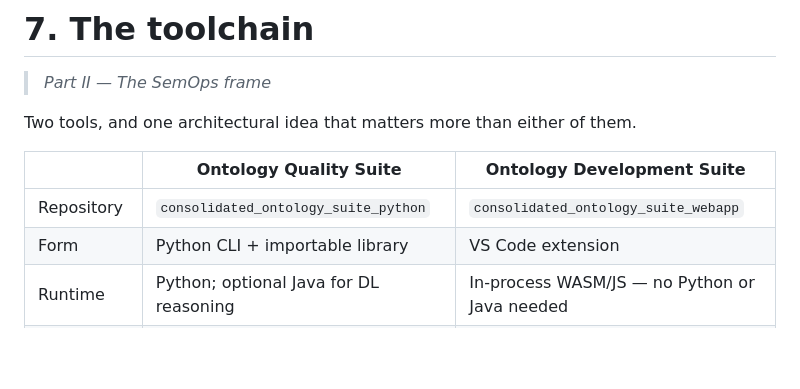
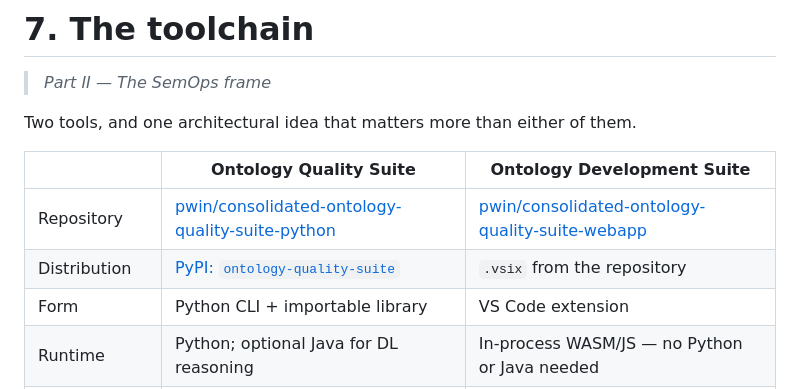
Before and after one commit to pwin/SemOpsManual, a Markdown page: docs/07-the-toolchain.md, the part around one of its changes. Rendered like a GitHub page; blank space fills up the shorter version.

```diff
--- a/docs/07-the-toolchain.md
+++ b/docs/07-the-toolchain.md
@@ -10,7 +10,8 @@ Two tools, and one architectural idea that matters more than either of them.
 
 | | **Ontology Quality Suite** | **Ontology Development Suite** |
 |---|---|---|
-| Repository | `consolidated_ontology_suite_python` | `consolidated_ontology_suite_webapp` |
+| Repository | [pwin/consolidated-ontology-quality-suite-python](https://github.com/pwin/consolidated-ontology-quality-suite-python) | [pwin/consolidated-ontology-quality-suite-webapp](https://github.com/pwin/consolidated-ontology-quality-suite-webapp) |
+| Distribution | [PyPI: `ontology-quality-suite`](https://pypi.org/project/ontology-quality-suite/) | `.vsix` from the repository |
 | Form | Python CLI + importable library | VS Code extension |
 | Runtime | Python; optional Java for DL reasoning | In-process WASM/JS — no Python or Java needed |
 | Belongs in | CI, release control, pipelines, scheduled jobs | The author's editor, before anything is committed |
```
Also changed, not shown: other parts of docs/07-the-toolchain.md (+32 -17 lines), README.md (+2 -2 lines), docs/14-adoption-roadmap.md (+1 -1 lines).
